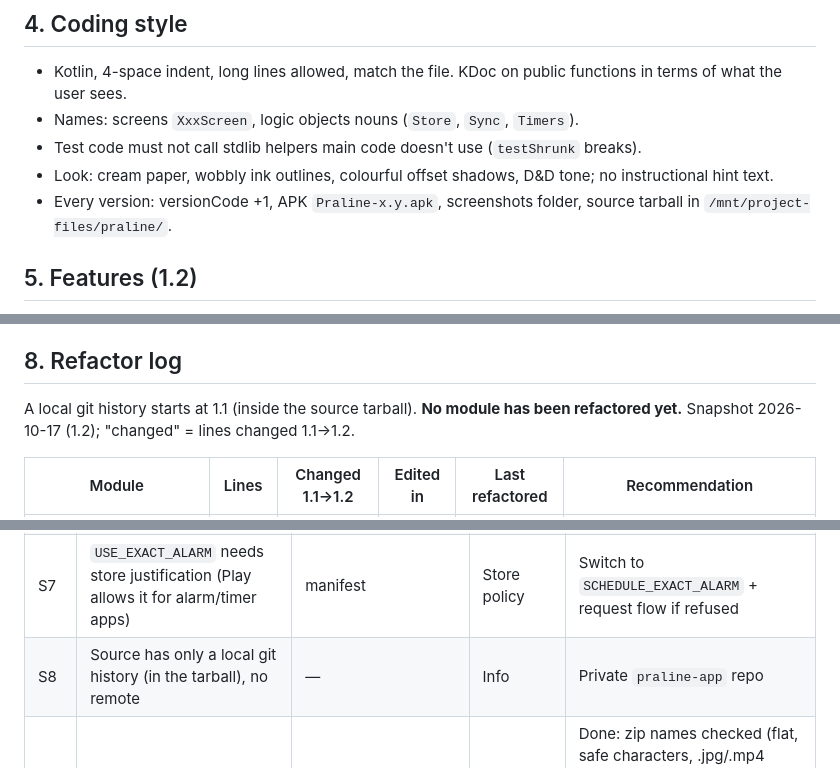
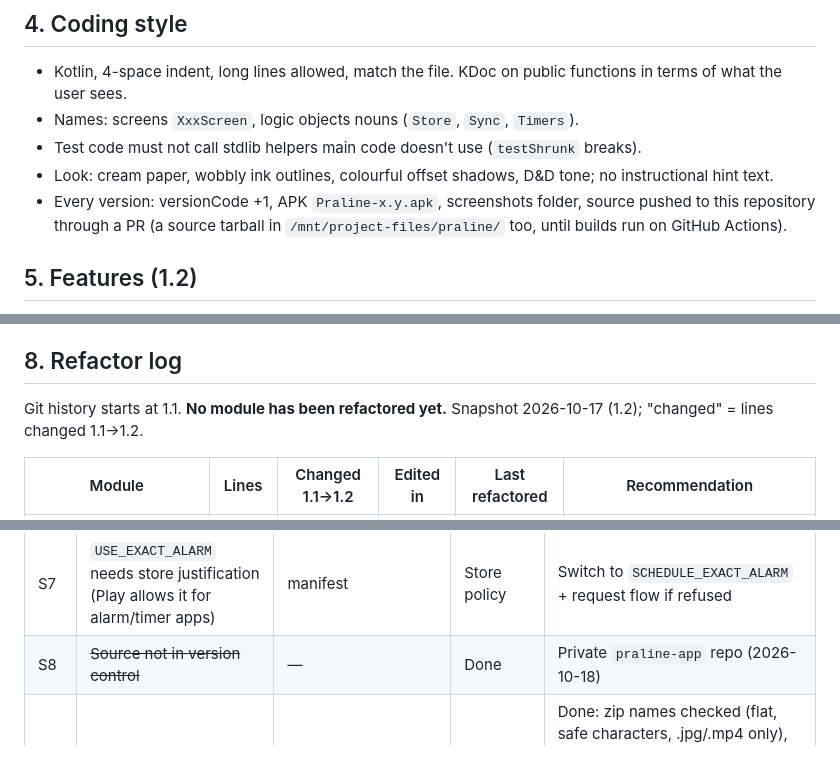
Before and after one commit to yaya-jmartin/praline-app, a Markdown page: COMMAND_FILE_CLAUDE.md, 3 parts joined by grey strips. GitHub-like rendering.

```diff
--- a/COMMAND_FILE_CLAUDE.md
+++ b/COMMAND_FILE_CLAUDE.md
@@ -59,7 +59,7 @@ Upgrade path (suggest when Google Maven is reachable): Coil 3 for images, Camera
 - Names: screens `XxxScreen`, logic objects nouns (`Store`, `Sync`, `Timers`).
 - Test code must not call stdlib helpers main code doesn't use (`testShrunk` breaks).
 - Look: cream paper, wobbly ink outlines, colourful offset shadows, D&D tone; no instructional hint text.
-- Every version: versionCode +1, APK `Praline-x.y.apk`, screenshots folder, source tarball in `/mnt/project-files/praline/`.
+- Every version: versionCode +1, APK `Praline-x.y.apk`, screenshots folder, source pushed to this repository through a PR (a source tarball in `/mnt/project-files/praline/` too, until builds run on GitHub Actions).
 
 ## 5. Features (1.2)
 
@@ -105,7 +105,7 @@ Upgrade path (suggest when Google Maven is reachable): Coil 3 for images, Camera
 
 ## 8. Refactor log
 
-A local git history starts at 1.1 (inside the source tarball). **No module has been refactored yet.** Snapshot 2026-10-17 (1.2); "changed" = lines changed 1.1→1.2.
+Git history starts at 1.1. **No module has been refactored yet.** Snapshot 2026-10-17 (1.2); "changed" = lines changed 1.1→1.2.
 
 | Module | Lines | Changed 1.1→1.2 | Edited in | Last refactored | Recommendation |
 |---|---|---|---|---|---|
@@ -134,7 +134,7 @@ Thresholds: recommend a refactor when a module passes **600 lines**, has been ed
 | S5 | `allowBackup="true"`: cookbook, photos, chef profiles go to Android/Google backups | manifest | Low | `dataExtractionRules`, or false |
 | S6 | Photos are stored with EXIF (location, phone model) and shared to the other phone as-is | Photos, Share | Low | Strip EXIF on import |
 | S7 | `USE_EXACT_ALARM` needs store justification (Play allows it for alarm/timer apps) | manifest | Store policy | Switch to `SCHEDULE_EXACT_ALARM` + request flow if refused |
-| S8 | Source has only a local git history (in the tarball), no remote | — | Info | Private `praline-app` repo |
+| S8 | ~~Source not in version control~~ | — | Done | Private `praline-app` repo (2026-10-18) |
 | S9 | **Recipe files are untrusted input** (1.2): anyone can send a `.praline` file | RecipeFiles.read/add | Low | Done: zip names checked (flat, safe characters, .jpg/.mp4 only), caps of 80 MB per entry, 200 MB total, 600 entries, 4 MB JSON, 200 recipes; pictures renamed on import; nothing added without the chef's tap. Later: strip EXIF, check images decode before keeping them |
 | S10 | **Location permission** (1.2), asked only to read the Wi-Fi name | HomeWifi | Low (privacy) | No location is read or stored, only the SSID; explained before asking. Store listing must say why |
 | S11 | Mission recipe ids are fixed (`mission-<world>-N`), so a crafted sync payload could overwrite them | Sync merge | Low (needs the pair key) | Covered by S1's fix |
```
Also changed, not shown: other parts of COMMAND_FILE_CLAUDE.md (+6 -6 lines), lightweight_explanation.md (+10 -2 lines).
